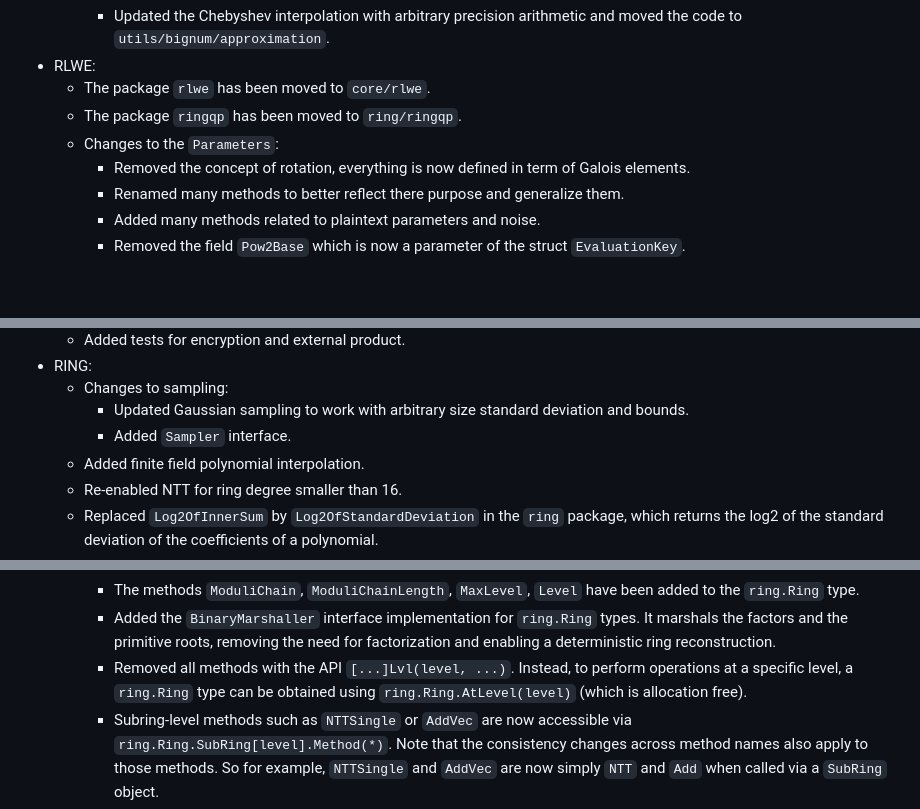
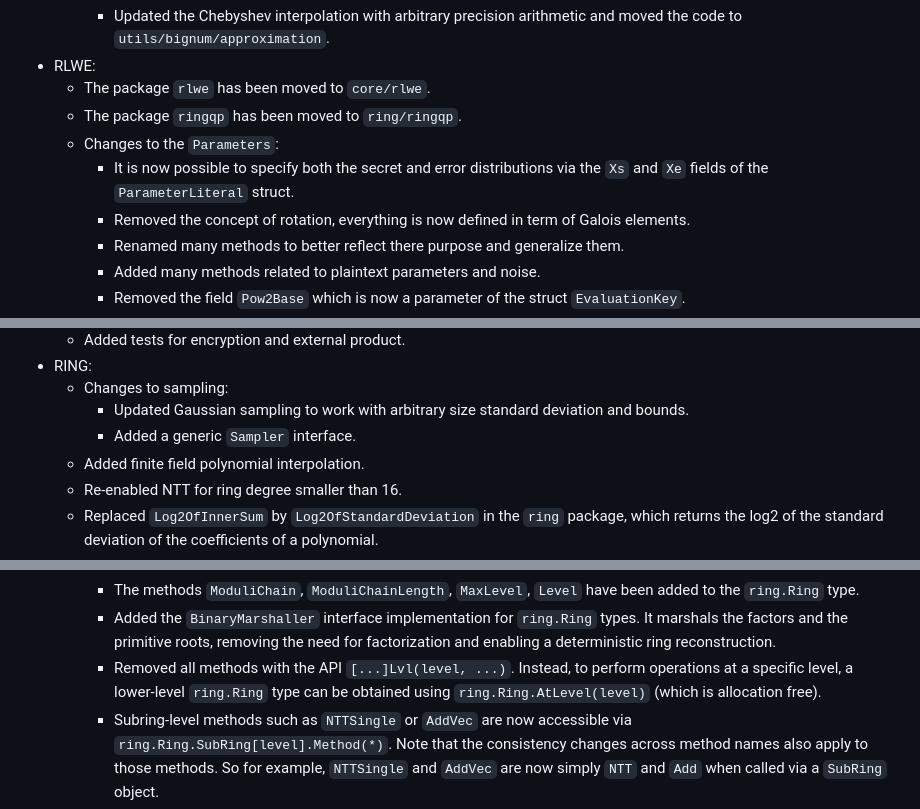
Before and after one commit to tuneinsight/lattigo, a Markdown page: CHANGELOG.md, 3 parts joined by grey strips. GitHub-like rendering; blank space fills up the shorter version.

```diff
--- a/CHANGELOG.md
+++ b/CHANGELOG.md
@@ -91,6 +91,7 @@ All notable changes to this library are documented in this file.
     - The package `rlwe` has been moved to `core/rlwe`.
     - The package `ringqp` has been moved to `ring/ringqp`.
     - Changes to the `Parameters`:
+        - It is now possible to specify both the secret and error distributions via the `Xs` and `Xe` fields of the `ParameterLiteral` struct.
         - Removed the concept of rotation, everything is now defined in term of Galois elements.
         - Renamed many methods to better reflect there purpose and generalize them.
         - Added many methods related to plaintext parameters and noise.
@@ -169,7 +170,7 @@ All notable changes to this library are documented in this file.
 - RING:
     - Changes to sampling:
         - Updated Gaussian sampling to work with arbitrary size standard deviation and bounds.
-        - Added `Sampler` interface.
+        - Added a generic `Sampler` interface.
     - Added finite field polynomial interpolation.
     - Re-enabled NTT for ring degree smaller than 16.
     - Replaced  `Log2OfInnerSum` by `Log2OfStandardDeviation` in the `ring` package, which returns the log2 of the standard deviation of the coefficients of a polynomial.
@@ -181,7 +182,7 @@ All notable changes to this library are documented in this file.
         - The `ring.Ring` object is now composed of a slice of `ring.SubRings` structs, which store the pre-computations for modular arithmetic and NTT for their respective prime.
         - The methods `ModuliChain`, `ModuliChainLength`, `MaxLevel`, `Level` have been added to the `ring.Ring` type.
         - Added the `BinaryMarshaller` interface implementation for `ring.Ring` types. It marshals the factors and the primitive roots, removing the need for factorization and enabling a deterministic ring reconstruction.
-        - Removed all methods with the API `[...]Lvl(level, ...)`. Instead, to perform operations at a specific level, a `ring.Ring` type can be obtained using `ring.Ring.AtLevel(level)` (which is allocation free).
+        - Removed all methods with the API `[...]Lvl(level, ...)`. Instead, to perform operations at a specific level, a lower-level `ring.Ring` type can be obtained using `ring.Ring.AtLevel(level)` (which is allocation free).
         - Subring-level methods such as `NTTSingle` or `AddVec` are now accessible via `ring.Ring.SubRing[level].Method(*)`. Note that the consistency changes across method names also apply to those methods. So for example, `NTTSingle` and `AddVec` are now simply `NTT` and `Add` when called via a `SubRing` object.
         - Updated `ModDownQPtoQNTT` to round the RNS division (instead of flooring).
         - The `NumberTheoreticTransformer` interface now longer has to be implemented for arbitrary `*SubRing` and abstracts this parameterization being its instantiation.
```
Also changed, not shown: other parts of CHANGELOG.md (+22 -22 lines).
